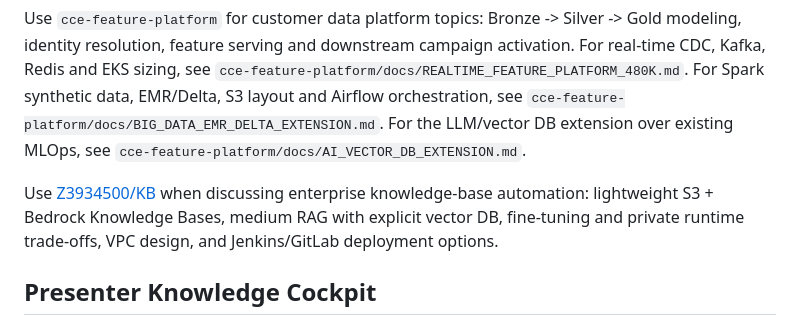
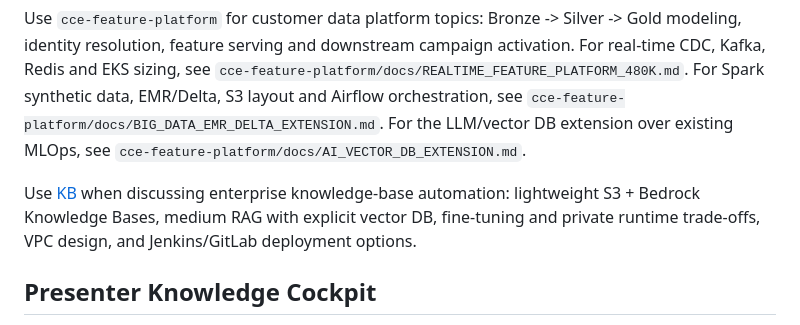
Before and after one commit to Z3934500/pocs, a Markdown page: README.md, the part around the change. Rendered like a GitHub page.

```diff
--- a/README.md
+++ b/README.md
@@ -135,7 +135,7 @@ Use `oee-data-platform` for industrial equipment, mining, manufacturing or opera
 
 Use `cce-feature-platform` for customer data platform topics: Bronze -> Silver -> Gold modeling, identity resolution, feature serving and downstream campaign activation. For real-time CDC, Kafka, Redis and EKS sizing, see `cce-feature-platform/docs/REALTIME_FEATURE_PLATFORM_480K.md`. For Spark synthetic data, EMR/Delta, S3 layout and Airflow orchestration, see `cce-feature-platform/docs/BIG_DATA_EMR_DELTA_EXTENSION.md`. For the LLM/vector DB extension over existing MLOps, see `cce-feature-platform/docs/AI_VECTOR_DB_EXTENSION.md`.
 
-Use [Z3934500/KB](https://github.com/Z3934500/KB) when discussing enterprise knowledge-base automation: lightweight S3 + Bedrock Knowledge Bases, medium RAG with explicit vector DB, fine-tuning and private runtime trade-offs, VPC design, and Jenkins/GitLab deployment options.
+Use [KB](https://github.com/Z3934500/KB) when discussing enterprise knowledge-base automation: lightweight S3 + Bedrock Knowledge Bases, medium RAG with explicit vector DB, fine-tuning and private runtime trade-offs, VPC design, and Jenkins/GitLab deployment options.
 
 ## Presenter Knowledge Cockpit
 
```
